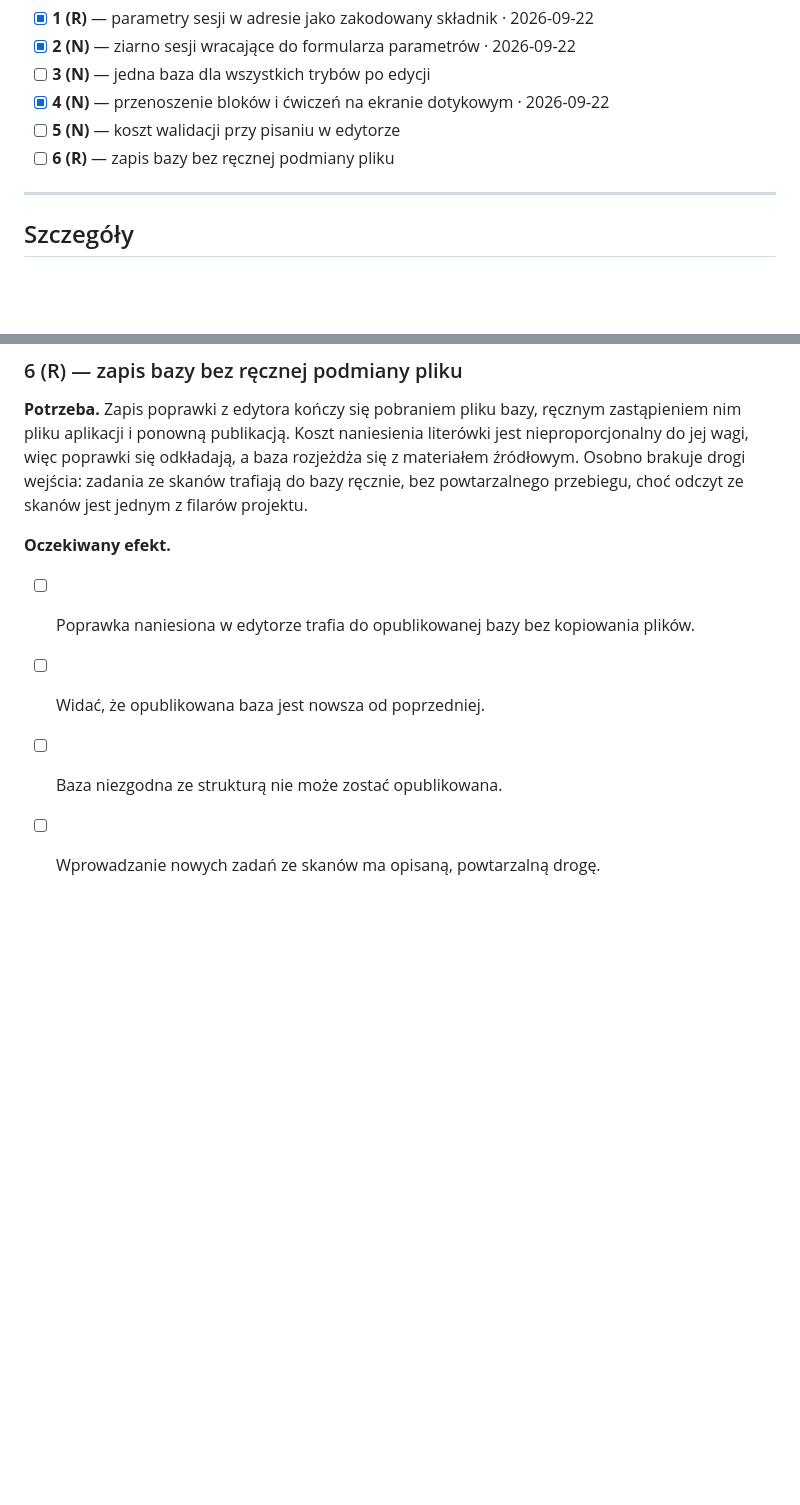
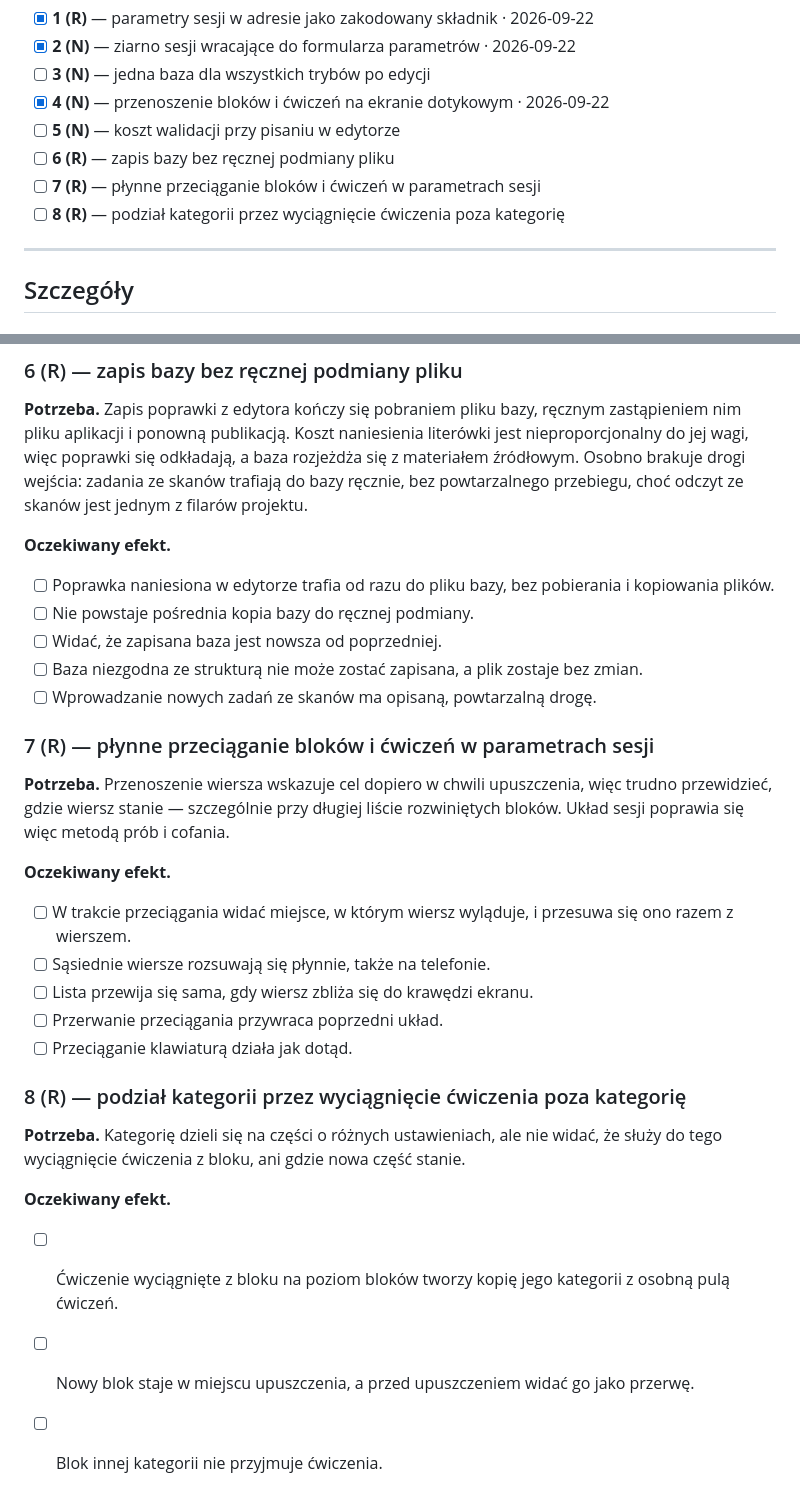
Before and after one commit to wiQ1999/Logopedium, a Markdown page: docs/BACKLOG.md, 2 parts joined by grey strips. GitHub-like rendering; blank space fills up the shorter version.

Commit message:
docs(backlog): add live drag and category split tasks

```diff
--- a/docs/BACKLOG.md
+++ b/docs/BACKLOG.md
@@ -30,6 +30,8 @@ Wzór: `- [ ] **7 (N)** — tytuł zadania`, po zamknięciu `- [x] **7 (N)** —
 - [x] **4 (N)** — przenoszenie bloków i ćwiczeń na ekranie dotykowym · 2026-09-22
 - [ ] **5 (N)** — koszt walidacji przy pisaniu w edytorze
 - [ ] **6 (R)** — zapis bazy bez ręcznej podmiany pliku
+- [ ] **7 (R)** — płynne przeciąganie bloków i ćwiczeń w parametrach sesji
+- [ ] **8 (R)** — podział kategorii przez wyciągnięcie ćwiczenia poza kategorię
 
 ---
 
@@ -69,7 +71,35 @@ przebiegu, choć odczyt ze skanów jest jednym z filarów projektu.
 
 **Oczekiwany efekt.**
 
-- [ ] Poprawka naniesiona w edytorze trafia do opublikowanej bazy bez kopiowania plików.
-- [ ] Widać, że opublikowana baza jest nowsza od poprzedniej.
-- [ ] Baza niezgodna ze strukturą nie może zostać opublikowana.
+- [ ] Poprawka naniesiona w edytorze trafia od razu do pliku bazy, bez pobierania i kopiowania plików.
+- [ ] Nie powstaje pośrednia kopia bazy do ręcznej podmiany.
+- [ ] Widać, że zapisana baza jest nowsza od poprzedniej.
+- [ ] Baza niezgodna ze strukturą nie może zostać zapisana, a plik zostaje bez zmian.
 - [ ] Wprowadzanie nowych zadań ze skanów ma opisaną, powtarzalną drogę.
+
+### 7 (R) — płynne przeciąganie bloków i ćwiczeń w parametrach sesji
+
+**Potrzeba.** Przenoszenie wiersza wskazuje cel dopiero w chwili upuszczenia, więc trudno
+przewidzieć, gdzie wiersz stanie — szczególnie przy długiej liście rozwiniętych bloków.
+Układ sesji poprawia się więc metodą prób i cofania.
+
+**Oczekiwany efekt.**
+
+- [ ] W trakcie przeciągania widać miejsce, w którym wiersz wyląduje, i przesuwa się ono
+  razem z wierszem.
+- [ ] Sąsiednie wiersze rozsuwają się płynnie, także na telefonie.
+- [ ] Lista przewija się sama, gdy wiersz zbliża się do krawędzi ekranu.
+- [ ] Przerwanie przeciągania przywraca poprzedni układ.
+- [ ] Przeciąganie klawiaturą działa jak dotąd.
+
+### 8 (R) — podział kategorii przez wyciągnięcie ćwiczenia poza kategorię
+
+**Potrzeba.** Kategorię dzieli się na części o różnych ustawieniach, ale nie widać, że
+służy do tego wyciągnięcie ćwiczenia z bloku, ani gdzie nowa część stanie.
+
+**Oczekiwany efekt.**
+
+- [ ] Ćwiczenie wyciągnięte z bloku na poziom bloków tworzy kopię jego kategorii z osobną
+  pulą ćwiczeń.
+- [ ] Nowy blok staje w miejscu upuszczenia, a przed upuszczeniem widać go jako przerwę.
+- [ ] Blok innej kategorii nie przyjmuje ćwiczenia.
```
